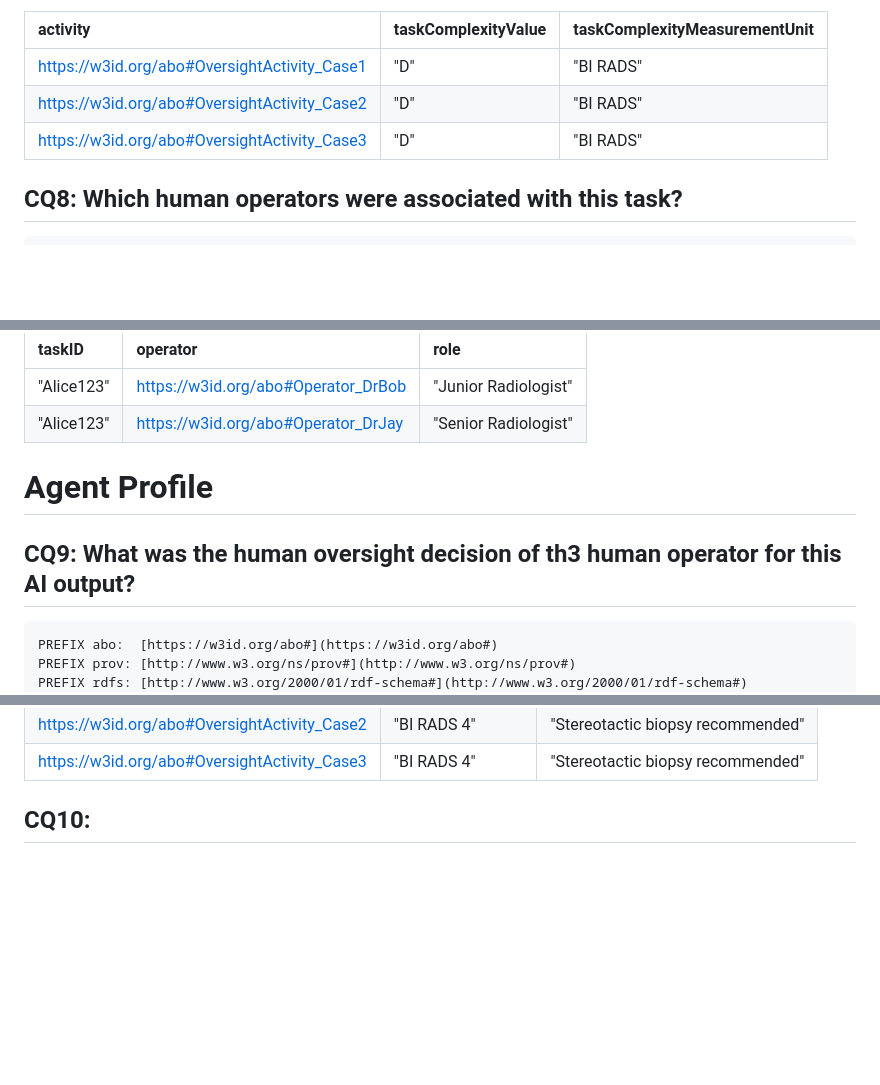
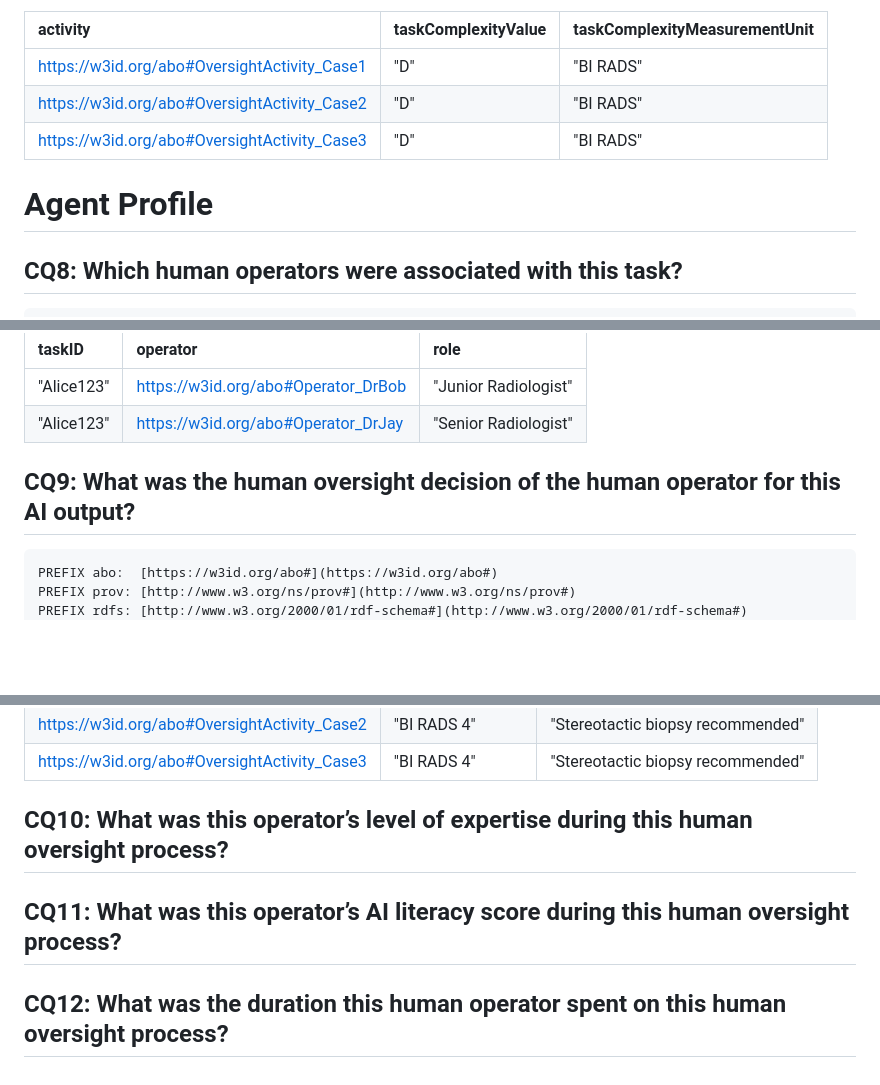
Before and after one commit to arpitagado-dotcom/ABO, a Markdown page: Competency Questions/Clinical Use Case SPARQL Queries Execution.md, 3 parts joined by grey strips. GitHub-like rendering; blank space fills up the shorter version.

````diff
--- a/Competency Questions/Clinical Use Case SPARQL Queries Execution.md
+++ b/Competency Questions/Clinical Use Case SPARQL Queries Execution.md
@@ -173,6 +173,8 @@ SELECT ?activity ?taskComplexityValue ?taskComplexityMeasurementUnit WHERE {
 | [https://w3id.org/abo#OversightActivity_Case2](https://w3id.org/abo#OversightActivity_Case2) | "D" | "BI RADS" |
 | [https://w3id.org/abo#OversightActivity_Case3](https://w3id.org/abo#OversightActivity_Case3) | "D" | "BI RADS" |
 
+# Agent Profile
+
 ## CQ8: Which human operators were associated with this task?
 
 ```sparql
@@ -198,9 +200,8 @@ SELECT DISTINCT ?taskID ?operator ?role WHERE {
 | "Alice123" | [https://w3id.org/abo#Operator_DrJay](https://w3id.org/abo#Operator_DrJay) | "Senior Radiologist" |
 
 
-# Agent Profile
 
-## CQ9: What was the human oversight decision of th3 human operator for this AI output?
+## CQ9: What was the human oversight decision of the human operator for this AI output?
 ```sparql
 PREFIX abo:  [https://w3id.org/abo#](https://w3id.org/abo#)
 PREFIX prov: [http://www.w3.org/ns/prov#](http://www.w3.org/ns/prov#)
@@ -220,4 +221,8 @@ SELECT ?activity ?oversightDecision ?oversightDecisionNote WHERE {
 | [https://w3id.org/abo#OversightActivity_Case2](https://w3id.org/abo#OversightActivity_Case2) | "BI RADS 4" | "Stereotactic biopsy recommended" |
 | [https://w3id.org/abo#OversightActivity_Case3](https://w3id.org/abo#OversightActivity_Case3) | "BI RADS 4" | "Stereotactic biopsy recommended" |
 
-## CQ10:
+## CQ10: What was this operator’s level of expertise during this human oversight process?
+
+## CQ11: What was this operator’s AI literacy score during this human oversight process?
+
+## CQ12: What was the duration this human operator spent on this human oversight process?
````
